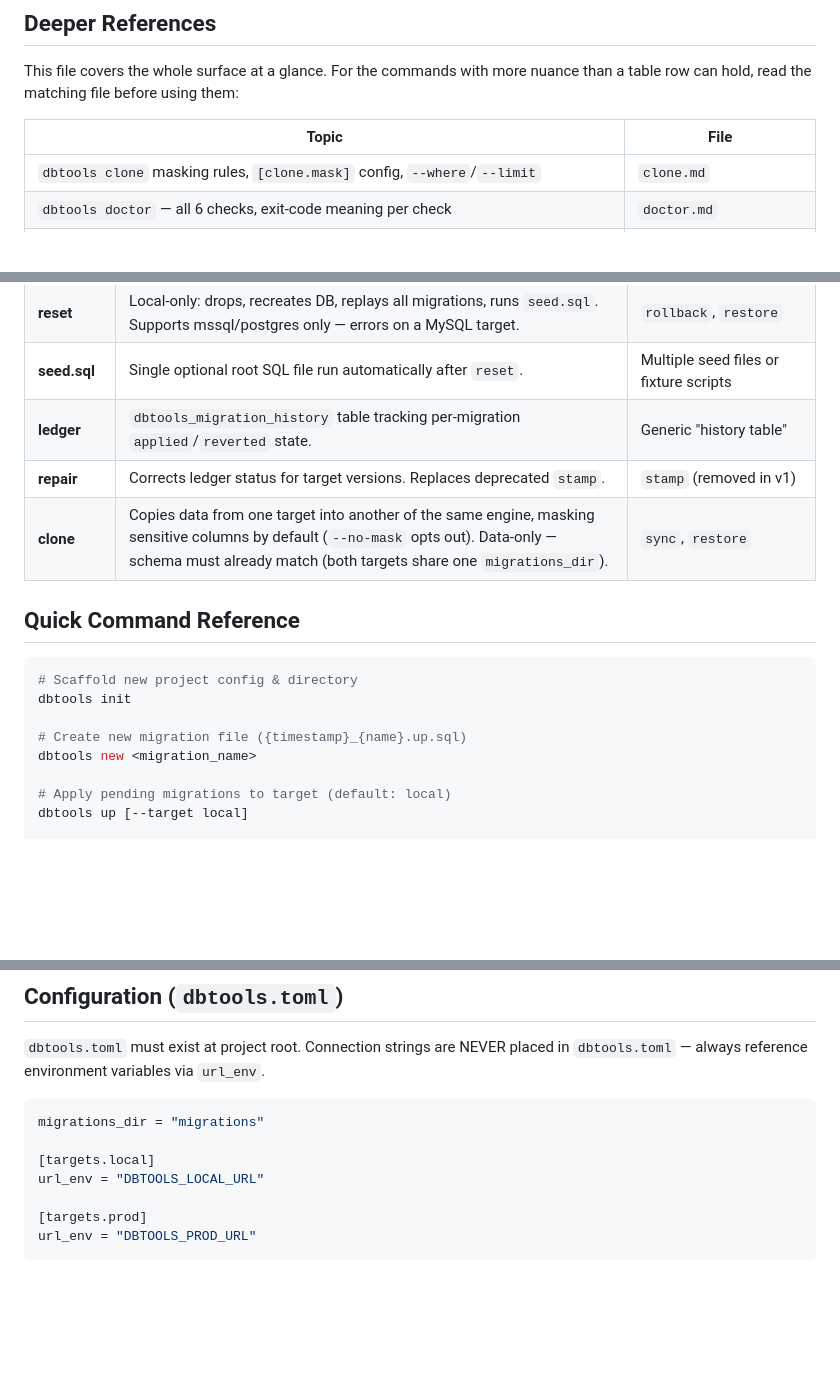
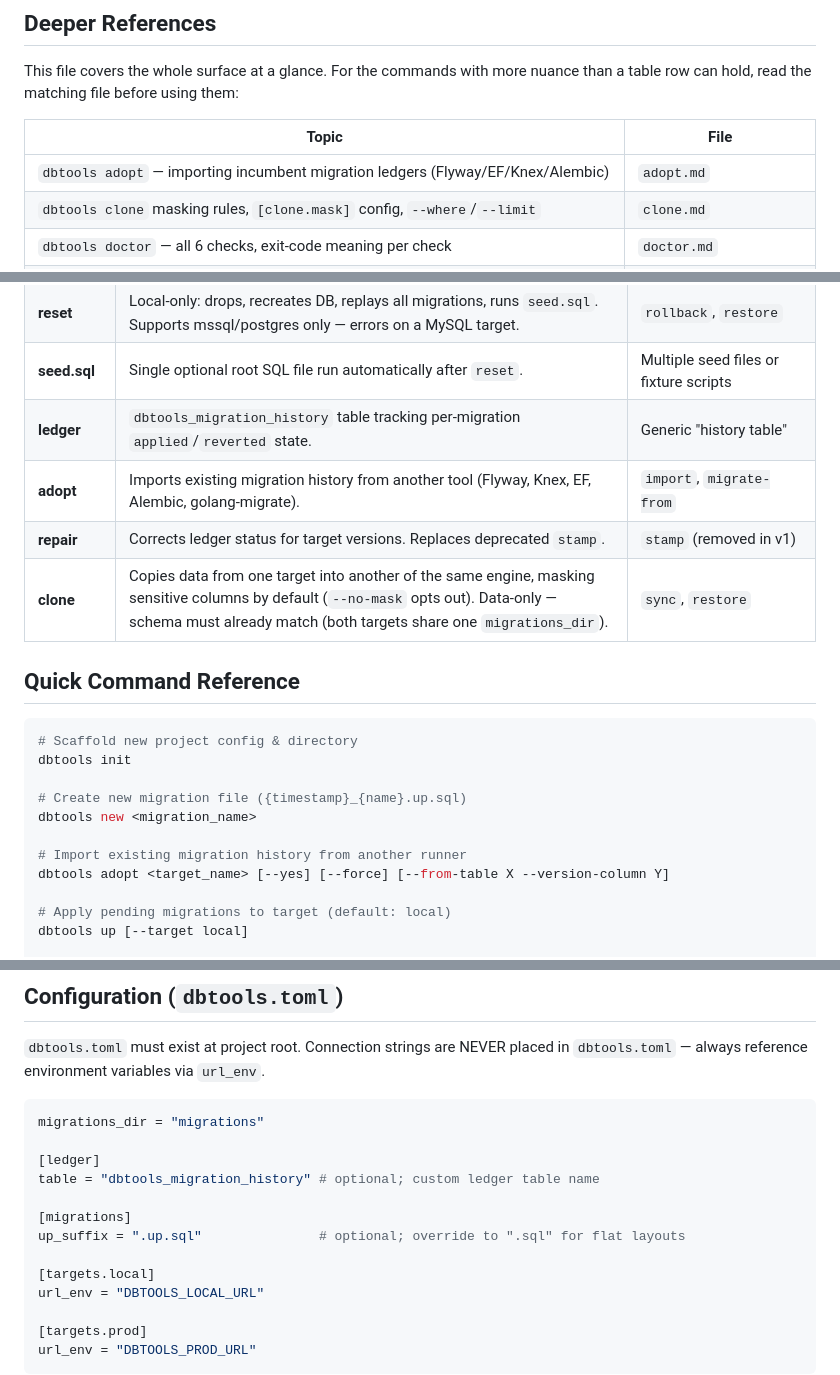
Before and after one commit to seanpham99/dbtools, a Markdown page: skills/using-dbtools/SKILL.md, 3 parts joined by grey strips. GitHub-like rendering; blank space fills up the shorter version.

````diff
--- a/skills/using-dbtools/SKILL.md
+++ b/skills/using-dbtools/SKILL.md
@@ -15,6 +15,7 @@ nuance than a table row can hold, read the matching file before using them:
 
 | Topic | File |
 |---|---|
+| `dbtools adopt` — importing incumbent migration ledgers (Flyway/EF/Knex/Alembic) | `adopt.md` |
 | `dbtools clone` masking rules, `[clone.mask]` config, `--where`/`--limit` | `clone.md` |
 | `dbtools doctor` — all 6 checks, exit-code meaning per check | `doctor.md` |
 | Exit-code contract (`plan`/`verify`/`up`/`down`) and CI/agent loop pattern | `ci-gate.md` |
@@ -34,6 +35,7 @@ nuance than a table row can hold, read the matching file before using them:
 | **reset** | Local-only: drops, recreates DB, replays all migrations, runs `seed.sql`. Supports mssql/postgres only — errors on a MySQL target. | `rollback`, `restore` |
 | **seed.sql** | Single optional root SQL file run automatically after `reset`. | Multiple seed files or fixture scripts |
 | **ledger** | `dbtools_migration_history` table tracking per-migration `applied`/`reverted` state. | Generic "history table" |
+| **adopt** | Imports existing migration history from another tool (Flyway, Knex, EF, Alembic, golang-migrate). | `import`, `migrate-from` |
 | **repair** | Corrects ledger status for target versions. Replaces deprecated `stamp`. | `stamp` (removed in v1) |
 | **clone** | Copies data from one target into another of the same engine, masking sensitive columns by default (`--no-mask` opts out). Data-only — schema must already match (both targets share one `migrations_dir`). | `sync`, `restore` |
 
@@ -45,6 +47,9 @@ dbtools init
 
 # Create new migration file ({timestamp}_{name}.up.sql)
 dbtools new <migration_name>
+
+# Import existing migration history from another runner
+dbtools adopt <target_name> [--yes] [--force] [--from-table X --version-column Y]
 
 # Apply pending migrations to target (default: local)
 dbtools up [--target local]
@@ -113,6 +118,12 @@ dbtools dashboard
 ```toml
 migrations_dir = "migrations"
 
+[ledger]
+table = "dbtools_migration_history" # optional; custom ledger table name
+
+[migrations]
+up_suffix = ".up.sql"               # optional; override to ".sql" for flat layouts
+
 [targets.local]
 url_env = "DBTOOLS_LOCAL_URL"
 
````
Also changed, not shown: README.md (+1 -0 lines), skills/using-dbtools/adopt.md (added, +56 -0 lines).
